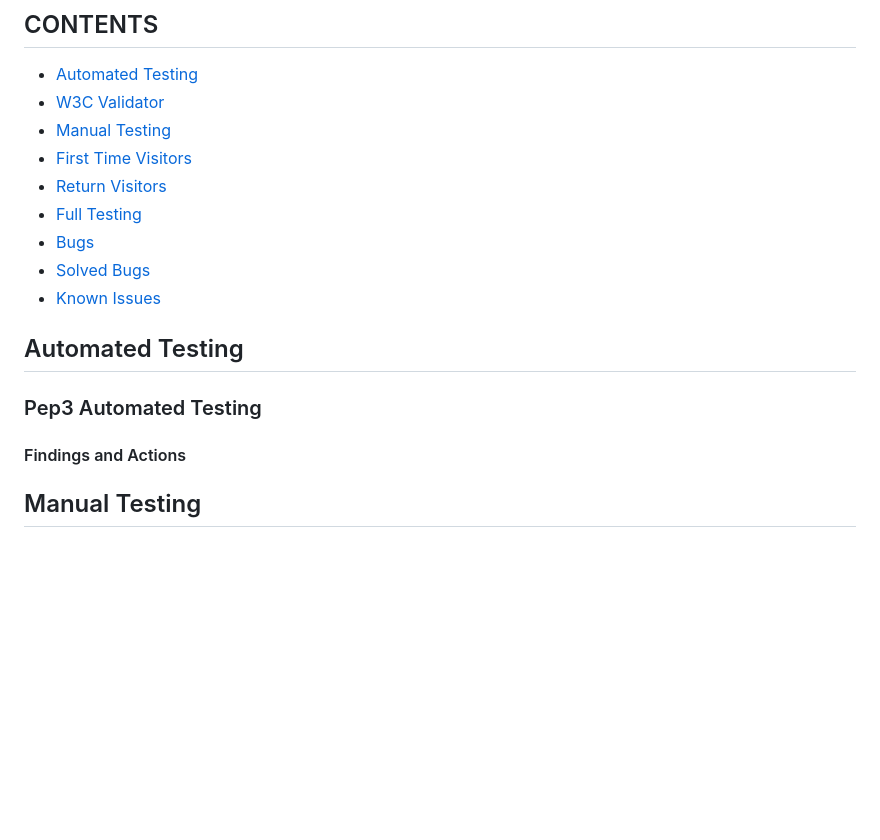
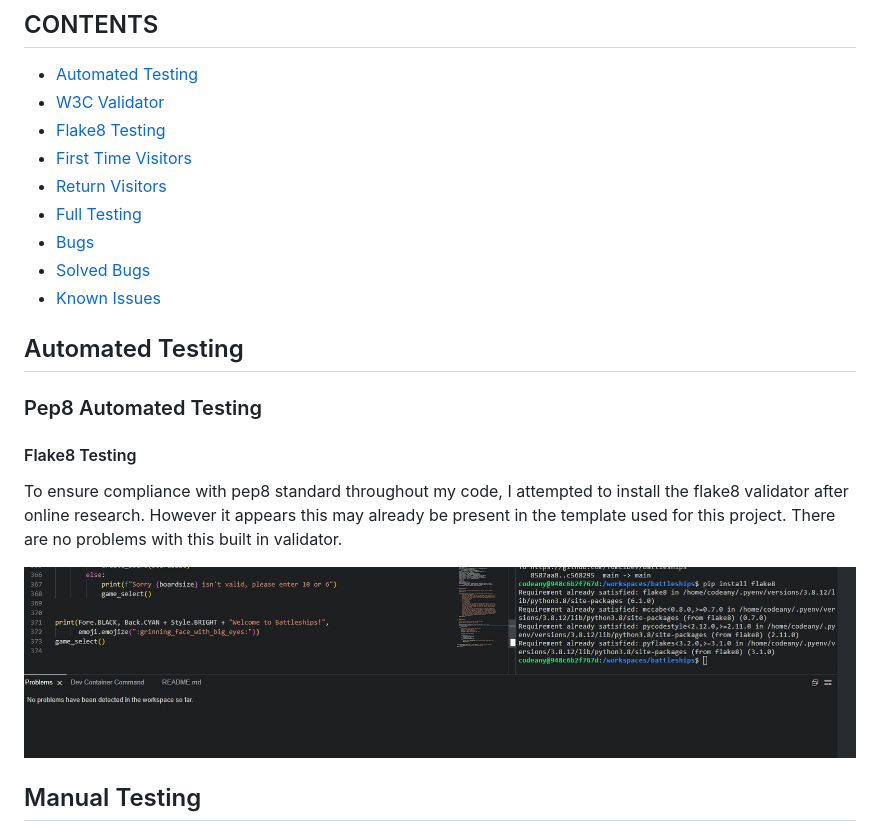
Before and after one commit to TomLiDev/battleships, a Markdown page: TESTING.md, the part around the change. Rendered like a GitHub page; pictures changed too: documentation/flake8.jpeg (added); blank space fills up the shorter version.

Commit message:
Add pep8 testing to testing.md

```diff
--- a/TESTING.md
+++ b/TESTING.md
@@ -18,7 +18,7 @@ Later issues on first deploying my game, reviewed with my mentor were:
 
 - [Automated Testing](#automated-testing)
 - [W3C Validator](#w3c-validator)
-- [Manual Testing](#manual-testing)
+- [Flake8 Testing](#flake8-testing)
 - [First Time Visitors](#first-time-visitors)
 - [Return Visitors](#return-visitor)
 - [Full Testing](#full-testing)
@@ -28,9 +28,13 @@ Later issues on first deploying my game, reviewed with my mentor were:
 
 ## Automated Testing
 
-### Pep3 Automated Testing
+### Pep8 Automated Testing
 
-#### Findings and Actions
+#### Flake8 Testing
+
+To ensure compliance with pep8 standard throughout my code, I attempted to install the flake8 validator after online research. However it appears this may already be present in the template used for this project. There are no problems with this built in validator.
+
+![An image of no issues and a message seemingly suggesting flake8 is already installed](documentation/flake8.jpeg)
 
 ## Manual Testing
 
```
